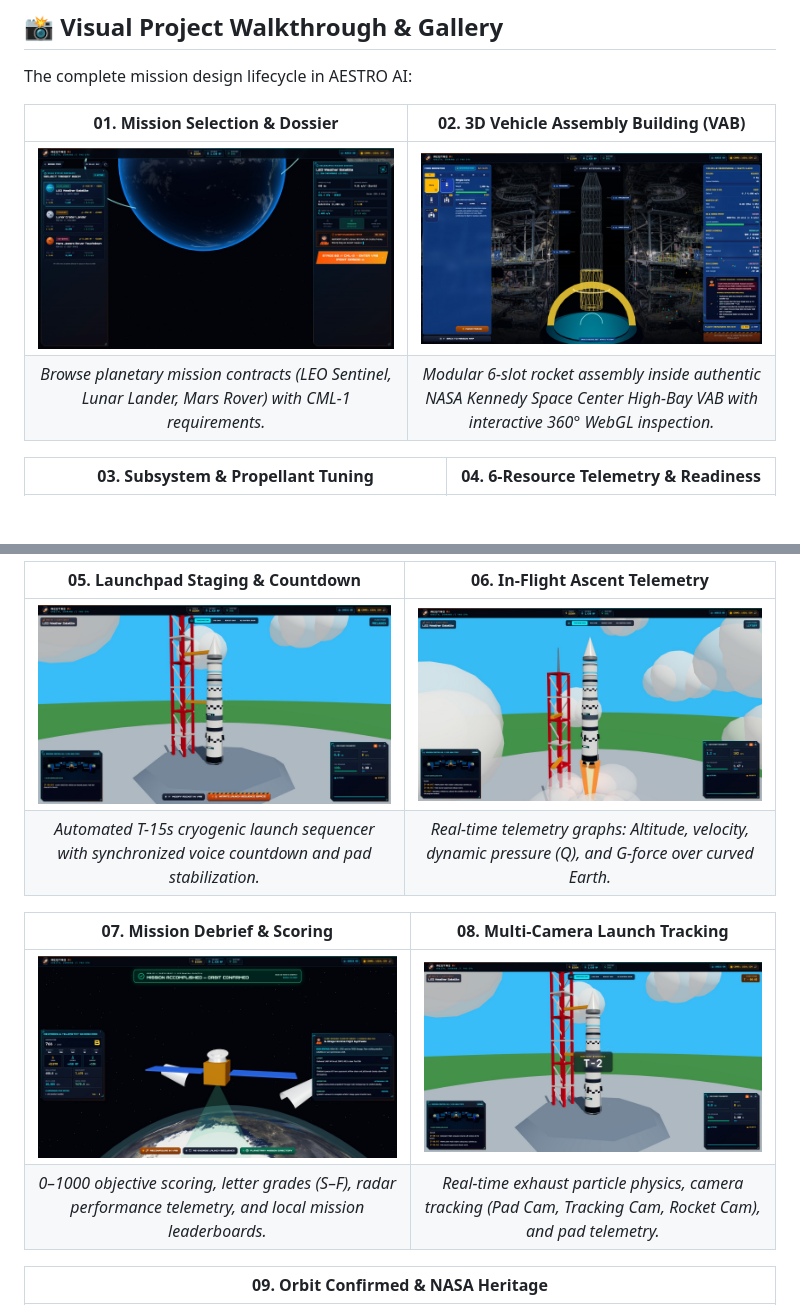
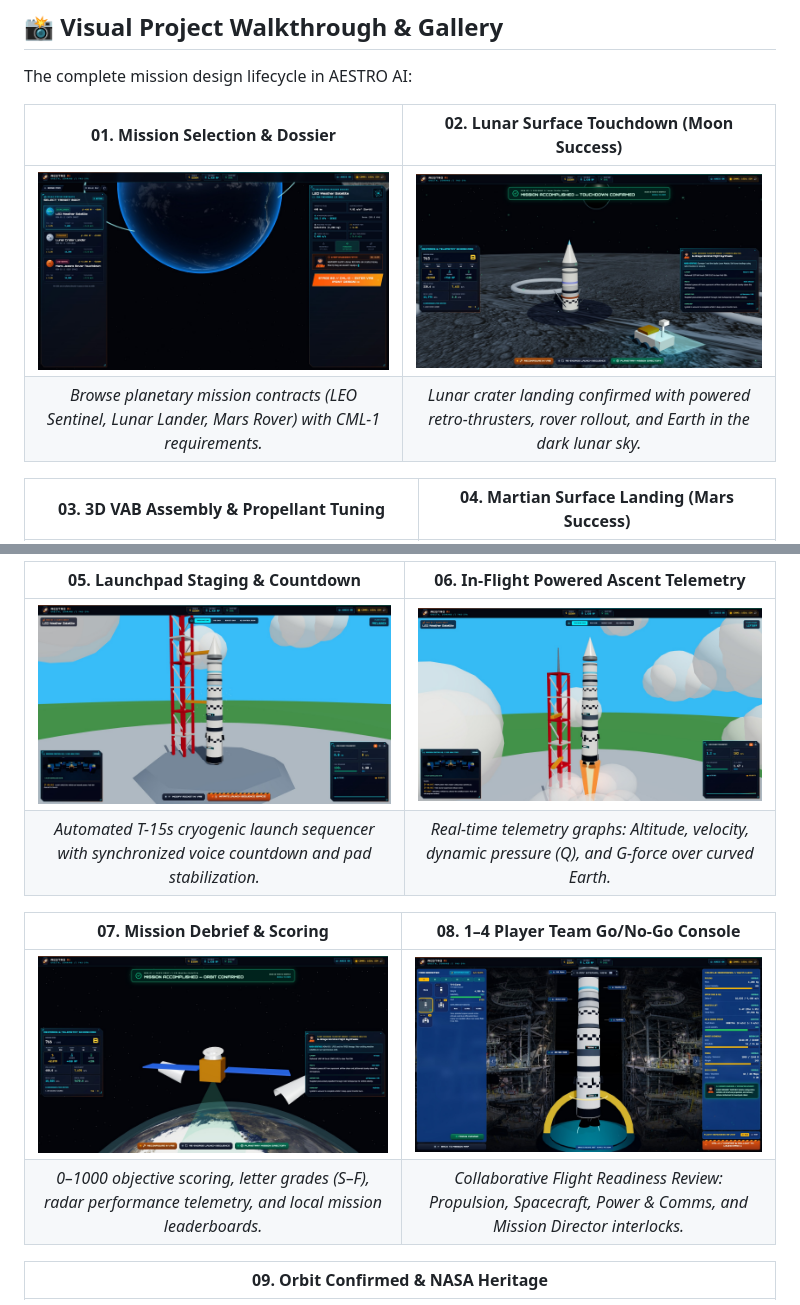
Before and after one commit to MeetTailor-Data/astro-ai-engine, a Markdown page: README.md, 2 parts joined by grey strips. Drawn GitHub-style; pictures changed too: screenshots/02_vab_hangar_assembly.jpg, screenshots/08_rocket_liftoff_telemetry.jpg; blank space fills up the shorter version.

Commit message:
docs: Feature Moon success, Mars success, and 1-4 player Team Go/No-Go console in gallery

```diff
--- a/README.md
+++ b/README.md
@@ -24,10 +24,10 @@ Rather than relying on simplified arcade mechanics, AESTRO AI challenges players
 
 The complete mission design lifecycle in AESTRO AI:
 
-| 01. Mission Selection & Dossier | 02. 3D Vehicle Assembly Building (VAB) |
+| 01. Mission Selection & Dossier | 02. Lunar Surface Touchdown (Moon Success) |
 |:---:|:---:|
-| ![Mission Selection](screenshots/01_mission_selection.jpg) | ![VAB Assembly](screenshots/02_vab_hangar_assembly.jpg) |
-| *Browse planetary mission contracts (LEO Sentinel, Lunar Lander, Mars Rover) with CML-1 requirements.* | *Modular 6-slot rocket assembly inside authentic NASA Kennedy Space Center High-Bay VAB with interactive 360° WebGL inspection.* |
+| ![Mission Selection](screenshots/01_mission_selection.jpg) | ![Lunar Touchdown](screenshots/02_vab_hangar_assembly.jpg) |
+| *Browse planetary mission contracts (LEO Sentinel, Lunar Lander, Mars Rover) with CML-1 requirements.* | *Lunar crater landing confirmed with powered retro-thrusters, rover rollout, and Earth in the dark lunar sky.* |
 
-| 03. Subsystem & Propellant Tuning | 04. 6-Resource Telemetry & Readiness |
+| 03. 3D VAB Assembly & Propellant Tuning | 04. Martian Surface Landing (Mars Success) |
 |:---:|:---:|
@@ -36,13 +36,13 @@ The complete mission design lifecycle in AESTRO AI:
 
-| 05. Launchpad Staging & Countdown | 06. In-Flight Ascent Telemetry |
+| 05. Launchpad Staging & Countdown | 06. In-Flight Powered Ascent Telemetry |
 |:---:|:---:|
 | ![Countdown](screenshots/05_launch_control_countdown.jpg) | ![Ascent Telemetry](screenshots/06_live_flight_telemetry.jpg) |
 | *Automated T-15s cryogenic launch sequencer with synchronized voice countdown and pad stabilization.* | *Real-time telemetry graphs: Altitude, velocity, dynamic pressure (Q), and G-force over curved Earth.* |
 
-| 07. Mission Debrief & Scoring | 08. Multi-Camera Launch Tracking |
+| 07. Mission Debrief & Scoring | 08. 1–4 Player Team Go/No-Go Console |
 |:---:|:---:|
-| ![Mission Debrief](screenshots/07_post_flight_debrief.jpg) | ![Launch Tracking](screenshots/08_rocket_liftoff_telemetry.jpg) |
-| *0–1000 objective scoring, letter grades (S–F), radar performance telemetry, and local mission leaderboards.* | *Real-time exhaust particle physics, camera tracking (Pad Cam, Tracking Cam, Rocket Cam), and pad telemetry.* |
+| ![Mission Debrief](screenshots/07_post_flight_debrief.jpg) | ![Team Console](screenshots/08_rocket_liftoff_telemetry.jpg) |
+| *0–1000 objective scoring, letter grades (S–F), radar performance telemetry, and local mission leaderboards.* | *Collaborative Flight Readiness Review: Propulsion, Spacecraft, Power & Comms, and Mission Director interlocks.* |
 
 | 09. Orbit Confirmed & NASA Heritage |
 |:---:|
```
Also changed, not shown: other parts of README.md (+2 -2 lines), 1 other file.
